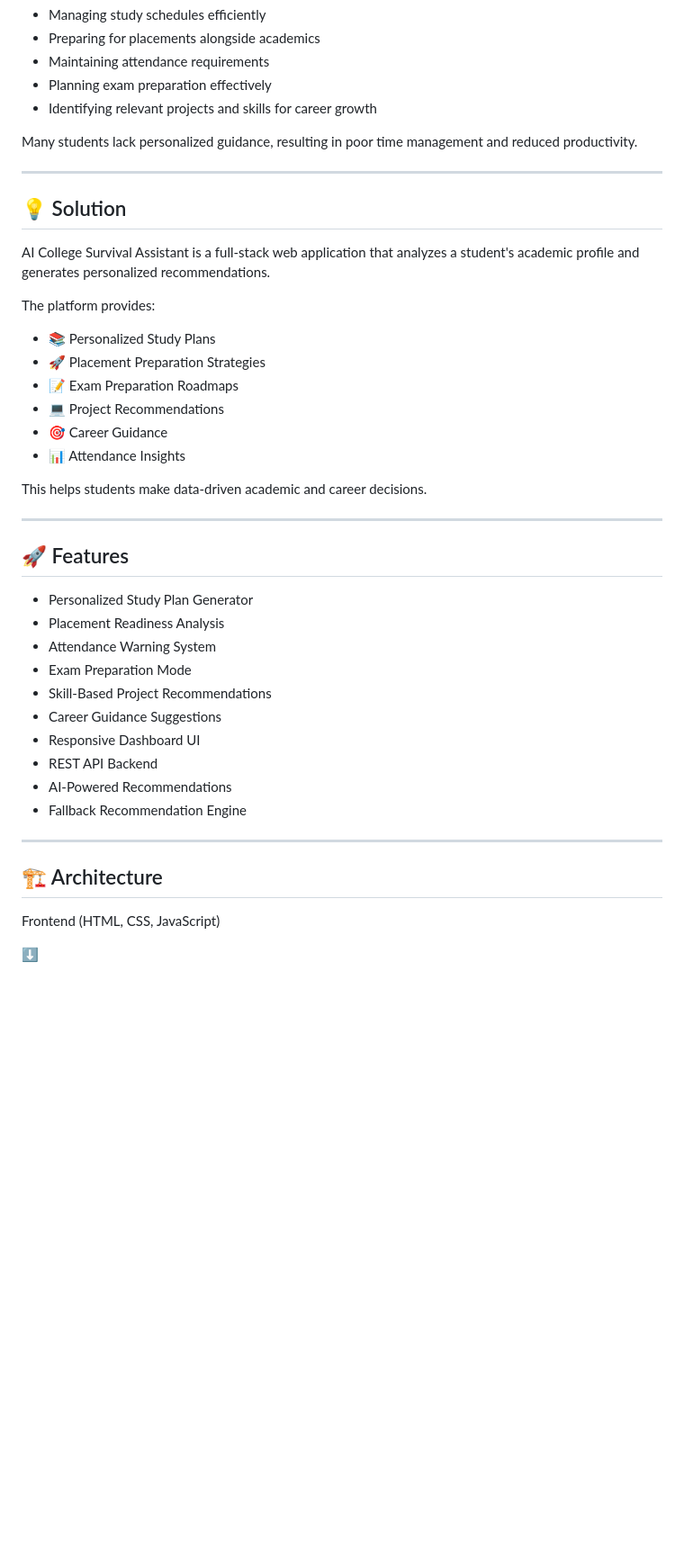
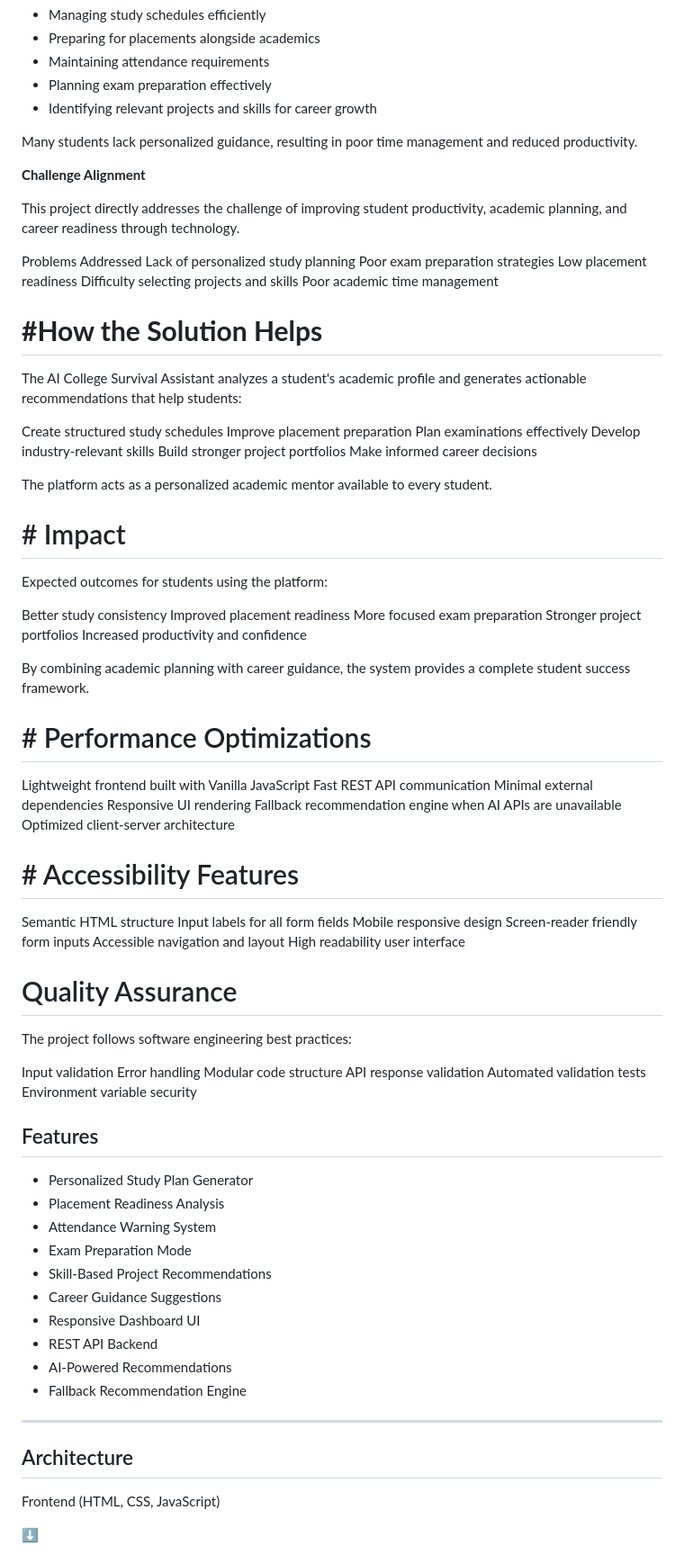
Before and after one commit to gssanjana59-lab/AI-College-Survival-Assistant-1, a Markdown page: README.md, the part around the change. Shown at 90% size. Rendered like a GitHub page; blank space fills up the shorter version.

Commit message:
Enhance README with project details and features
Expanded on the project's purpose, features, and expected outcomes. Added sections on performance optimizations, accessibility features, and quality assurance.

```diff
--- a/README.md
+++ b/README.md
@@ -12,26 +12,72 @@ College students often struggle with:
 
 Many students lack personalized guidance, resulting in poor time management and reduced productivity.
 
----
+**Challenge Alignment**
 
-## 💡 Solution
+This project directly addresses the challenge of improving student productivity, academic planning, and career readiness through technology.
 
-AI College Survival Assistant is a full-stack web application that analyzes a student's academic profile and generates personalized recommendations.
+Problems Addressed
+Lack of personalized study planning
+Poor exam preparation strategies
+Low placement readiness
+Difficulty selecting projects and skills
+Poor academic time management
 
-The platform provides:
+# **#How the Solution Helps**
 
-* 📚 Personalized Study Plans
-* 🚀 Placement Preparation Strategies
-* 📝 Exam Preparation Roadmaps
-* 💻 Project Recommendations
-* 🎯 Career Guidance
-* 📊 Attendance Insights
+The AI College Survival Assistant analyzes a student's academic profile and generates actionable recommendations that help students:
 
-This helps students make data-driven academic and career decisions.
+Create structured study schedules
+Improve placement preparation
+Plan examinations effectively
+Develop industry-relevant skills
+Build stronger project portfolios
+Make informed career decisions
 
----
+The platform acts as a personalized academic mentor available to every student.
 
-## 🚀 Features
+# # Impact
+
+Expected outcomes for students using the platform:
+
+Better study consistency
+Improved placement readiness
+More focused exam preparation
+Stronger project portfolios
+Increased productivity and confidence
+
+By combining academic planning with career guidance, the system provides a complete student success framework.
+
+# # Performance Optimizations
+
+Lightweight frontend built with Vanilla JavaScript
+Fast REST API communication
+Minimal external dependencies
+Responsive UI rendering
+Fallback recommendation engine when AI APIs are unavailable
+Optimized client-server architecture
+
+#  # Accessibility Features
+
+Semantic HTML structure
+Input labels for all form fields
+Mobile responsive design
+Screen-reader friendly form inputs
+Accessible navigation and layout
+High readability user interface
+
+# Quality Assurance
+
+The project follows software engineering best practices:
+
+Input validation
+Error handling
+Modular code structure
+API response validation
+Automated validation tests
+Environment variable security
+
+##  Features
 
 * Personalized Study Plan Generator
 * Placement Readiness Analysis
@@ -46,7 +92,7 @@ This helps students make data-driven academic and career decisions.
 
 ---
 
-## 🏗️ Architecture
+## Architecture
 
 Frontend (HTML, CSS, JavaScript)
 
```
